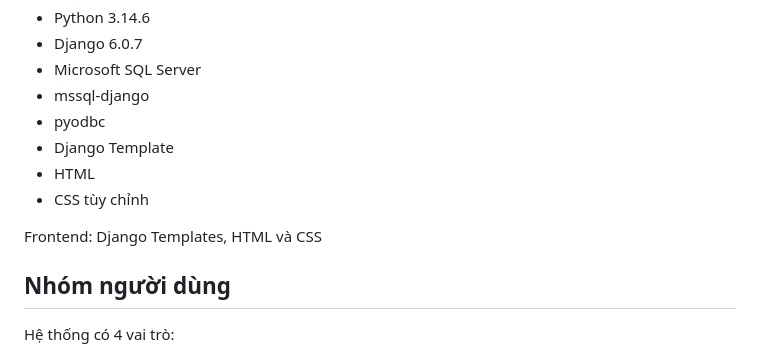
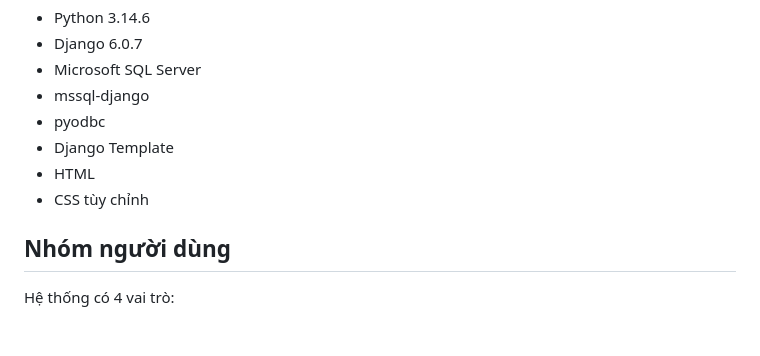
Before and after one commit to VBao167/Gym_Management_System, a Markdown page: README.md, the part around the change. Rendered like a GitHub page; blank space fills up the shorter version.

Commit message:
Cap nhat Readme
Remove redundant frontend technologies mention.

```diff
--- a/README.md
+++ b/README.md
@@ -12,8 +12,6 @@ Dự án hướng đến việc quản lý hoạt động của **một phòng g
 - Django Template
 - HTML
 - CSS tùy chỉnh
-
-Frontend: Django Templates, HTML và CSS
 
 ## Nhóm người dùng
 
```
